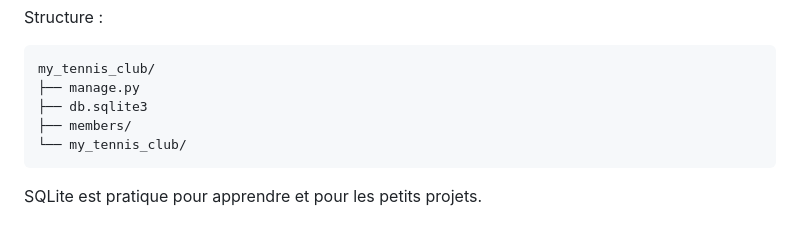
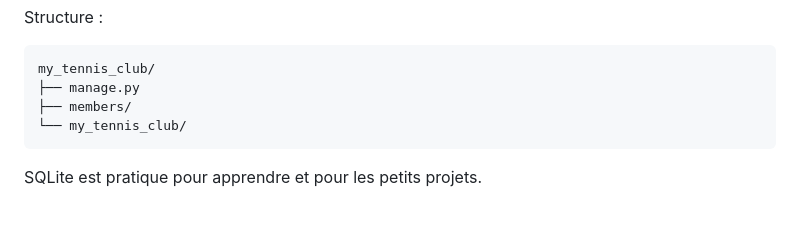
Before and after one commit to omarzinane1/my_tennis_club, a Markdown page: README.md, the part around the change. Rendered like a GitHub page.

Commit message:
Improve Django tutorial README

````diff
--- a/README.md
+++ b/README.md
@@ -769,7 +769,6 @@ Structure :
 ```text
 my_tennis_club/
 ├── manage.py
-├── db.sqlite3
 ├── members/
 └── my_tennis_club/
 ```
````
